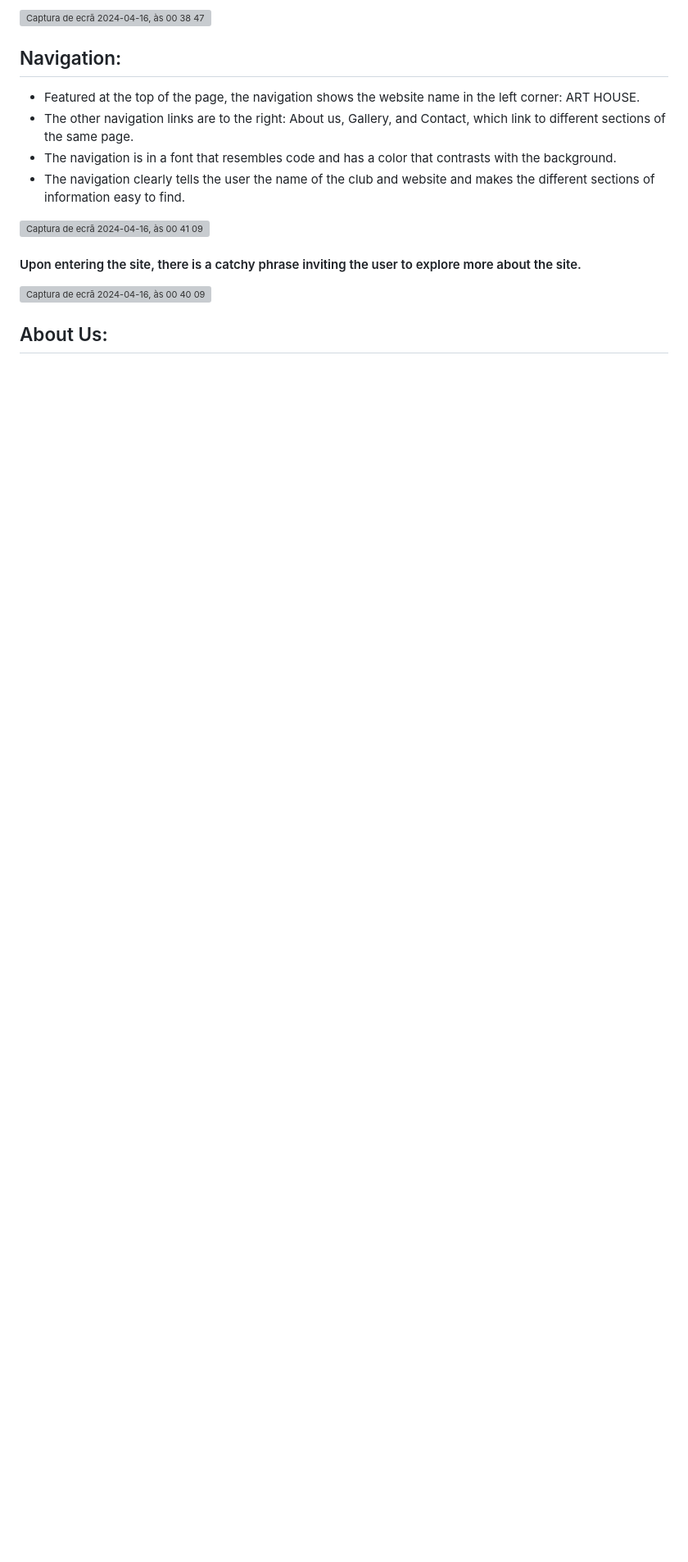
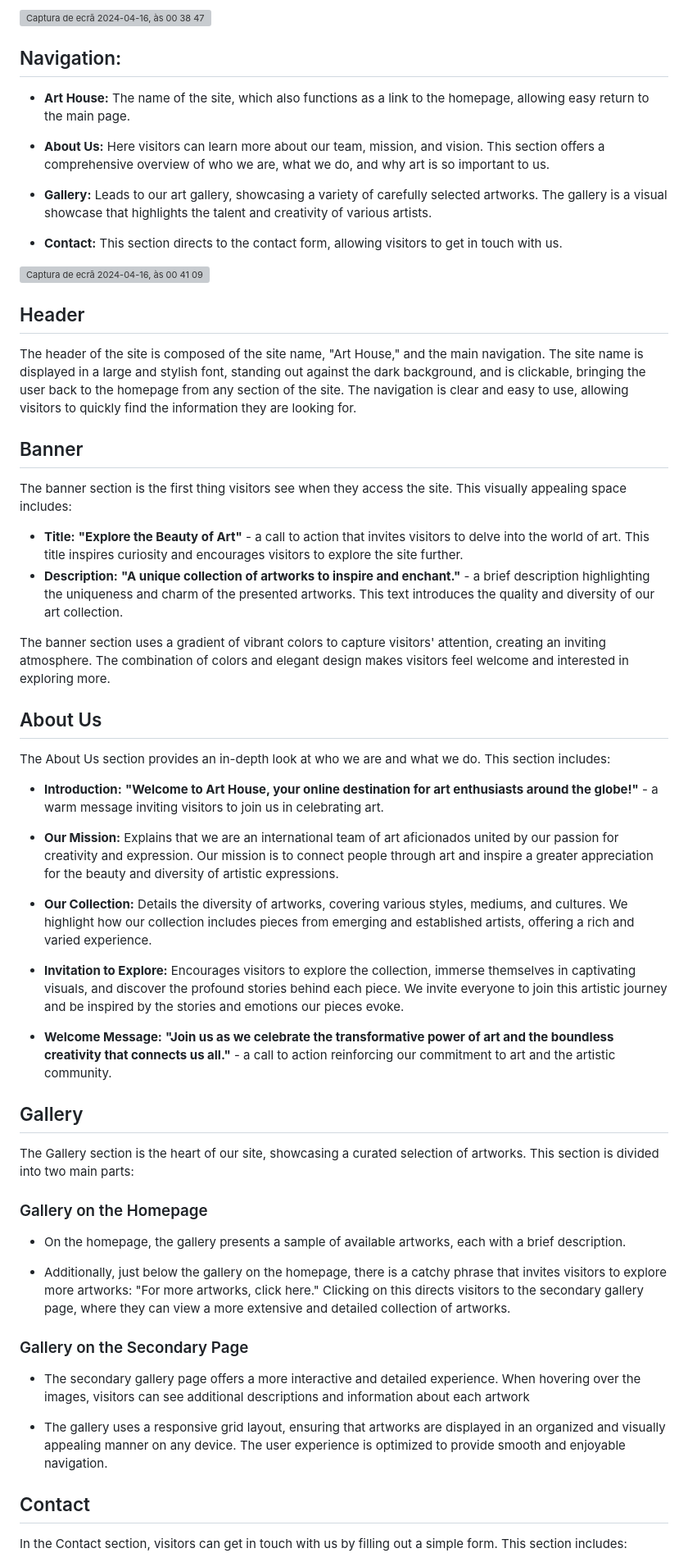
Before and after one commit to elsei123/Art_house, a Markdown page: README.md, the part around the change printed below. Shown: that part at 82% size. Rendered like a GitHub page; blank space fills up the shorter version; grey boxes are pictures that could not be loaded.

```diff
--- a/README.md
+++ b/README.md
@@ -7,19 +7,57 @@ The Art House is a digital gallery created by a passionate group of art enthusia
 
 ## Navigation:
 
- - Featured at the top of the page, the navigation shows the website name in the left corner: ART HOUSE.
- - The other navigation links are to the right: About us, Gallery, and Contact, which link to different sections of the same page.
- - The navigation is in a font that resembles code and has a color that contrasts with the background.
- - The navigation clearly tells the user the name of the club and website and makes the different sections of information easy to find.
+- __Art House:__ The name of the site, which also functions as a link to the homepage, allowing easy return to the main page.
+
+- __About Us:__ Here visitors can learn more about our team, mission, and vision. This section offers a comprehensive overview of who we are, what we do, and why art is so important to us.
+
+- __Gallery:__ Leads to our art gallery, showcasing a variety of carefully selected artworks. The gallery is a visual showcase that highlights the talent and creativity of various artists.
+
+- __Contact:__ This section directs to the contact form, allowing visitors to get in touch with us.
 
 <img width="1391" alt="Captura de ecrã 2024-04-16, às 00 41 09" src="https://github.com/elsei123/Art_house/assets/164704332/6a351aac-4e20-482d-883d-53090d1dd658">
 
 
+## Header
+The header of the site is composed of the site name, "Art House," and the main navigation. The site name is displayed in a large and stylish font, standing out against the dark background, and is clickable, bringing the user back to the homepage from any section of the site. The navigation is clear and easy to use, allowing visitors to quickly find the information they are looking for.
 
-#### Upon entering the site, there is a catchy phrase inviting the user to explore more about the site.
+## Banner
+The banner section is the first thing visitors see when they access the site. This visually appealing space includes:
 
-<img width="667" alt="Captura de ecrã 2024-04-16, às 00 40 09" src="https://github.com/elsei123/Art_house/assets/164704332/bdf2187c-4510-4dfe-9902-5d101ed585c9">
+- __Title:__ __"Explore the Beauty of Art"__ - a call to action that invites visitors to delve into the world of art. This title inspires curiosity and encourages visitors to explore the site further.
+- __Description:__ __"A unique collection of artworks to inspire and enchant."__ - a brief description highlighting the uniqueness and charm of the presented artworks. This text introduces the quality and diversity of our art collection.
+
+The banner section uses a gradient of vibrant colors to capture visitors' attention, creating an inviting atmosphere. The combination of colors and elegant design makes visitors feel welcome and interested in exploring more.
+
+## About Us
+The About Us section provides an in-depth look at who we are and what we do. This section includes:
+
+- __Introduction:__ __"Welcome to Art House, your online destination for art enthusiasts around the globe!"__ - a warm message inviting visitors to join us in celebrating art.
+
+- __Our Mission:__ Explains that we are an international team of art aficionados united by our passion for creativity and expression. Our mission is to connect people through art and inspire a greater appreciation for the beauty and diversity of artistic expressions.
+
+- __Our Collection:__ Details the diversity of artworks, covering various styles, mediums, and cultures. We highlight how our collection includes pieces from emerging and established artists, offering a rich and varied experience.
+
+- __Invitation to Explore:__ Encourages visitors to explore the collection, immerse themselves in captivating visuals, and discover the profound stories behind each piece. We invite everyone to join this artistic journey and be inspired by the stories and emotions our pieces evoke.
+
+- __Welcome Message:__ __"Join us as we celebrate the transformative power of art and the boundless creativity that connects us all."__ - a call to action reinforcing our commitment to art and the artistic community.
+
+## Gallery
+The Gallery section is the heart of our site, showcasing a curated selection of artworks. This section is divided into two main parts:
+
+### Gallery on the Homepage
+
+- On the homepage, the gallery presents a sample of available artworks, each with a brief description.
+
+- Additionally, just below the gallery on the homepage, there is a catchy phrase that invites visitors to explore more artworks: "For more artworks, click here." Clicking on this directs visitors to the secondary gallery page, where they can view a more extensive and detailed collection of artworks.
+
+### Gallery on the Secondary Page
+
+- The secondary gallery page offers a more interactive and detailed experience. When hovering over the images, visitors can see additional descriptions and information about each artwork
+
+- The gallery uses a responsive grid layout, ensuring that artworks are displayed in an organized and visually appealing manner on any device. The user experience is optimized to provide smooth and enjoyable navigation.
 
 
-## About Us:
+## Contact
+In the Contact section, visitors can get in touch with us by filling out a simple form. This section includes:
 
```
Also changed, not shown: other parts of README.md (+26 -30 lines).
